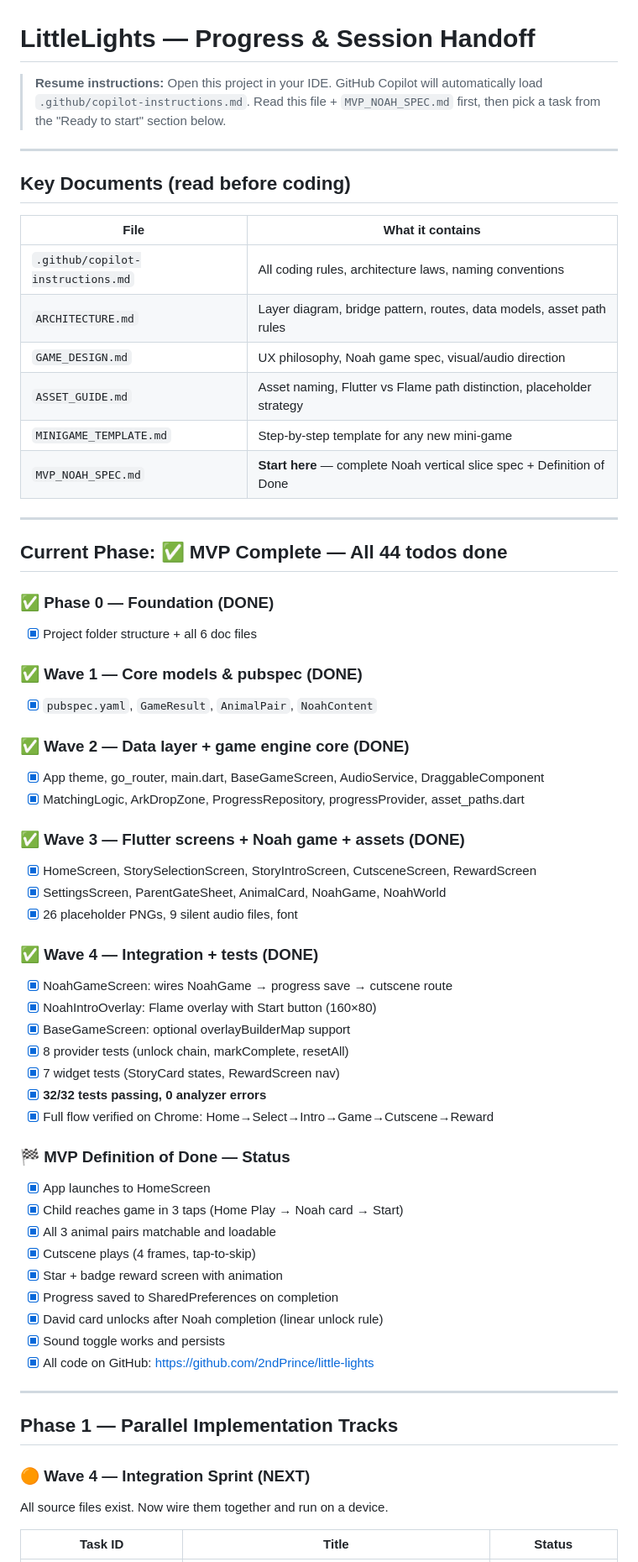
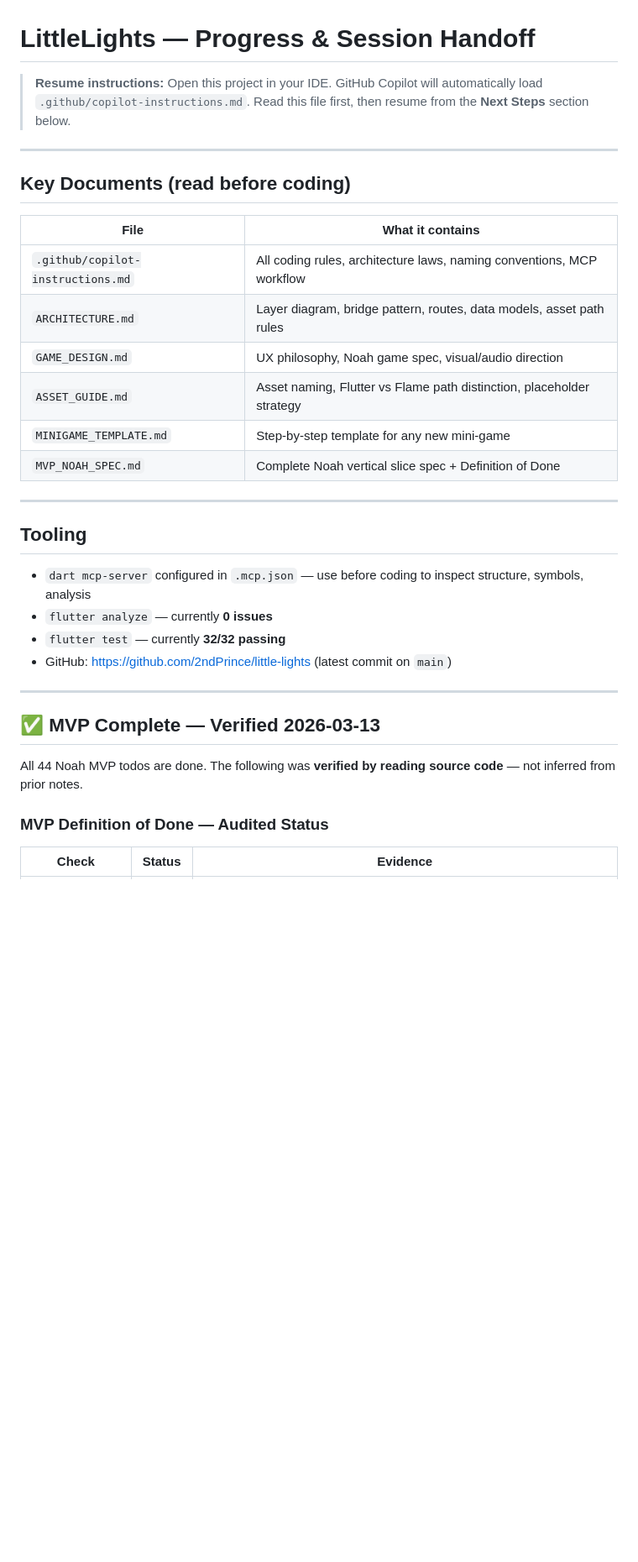
Before and after one commit to 2ndPrince/little-lights, a Markdown page: PROGRESS.md, the part around one of its changes. Shown at 84% size. Drawn GitHub-style; blank space fills up the shorter version.

```diff
--- a/PROGRESS.md
+++ b/PROGRESS.md
@@ -1,6 +1,6 @@
 # LittleLights — Progress & Session Handoff
 
-> **Resume instructions:** Open this project in your IDE. GitHub Copilot will automatically load `.github/copilot-instructions.md`. Read this file + `MVP_NOAH_SPEC.md` first, then pick a task from the "Ready to start" section below.
+> **Resume instructions:** Open this project in your IDE. GitHub Copilot will automatically load `.github/copilot-instructions.md`. Read this file first, then resume from the **Next Steps** section below.
 
 ---
 
@@ -8,59 +8,29 @@
 
 | File | What it contains |
 |---|---|
-| `.github/copilot-instructions.md` | All coding rules, architecture laws, naming conventions |
+| `.github/copilot-instructions.md` | All coding rules, architecture laws, naming conventions, MCP workflow |
 | `ARCHITECTURE.md` | Layer diagram, bridge pattern, routes, data models, asset path rules |
 | `GAME_DESIGN.md` | UX philosophy, Noah game spec, visual/audio direction |
 | `ASSET_GUIDE.md` | Asset naming, Flutter vs Flame path distinction, placeholder strategy |
 | `MINIGAME_TEMPLATE.md` | Step-by-step template for any new mini-game |
-| `MVP_NOAH_SPEC.md` | **Start here** — complete Noah vertical slice spec + Definition of Done |
+| `MVP_NOAH_SPEC.md` | Complete Noah vertical slice spec + Definition of Done |
 
 ---
 
-## Current Phase: ✅ MVP Complete — All 44 todos done
+## Tooling
 
-### ✅ Phase 0 — Foundation (DONE)
-- [x] Project folder structure + all 6 doc files
-
-### ✅ Wave 1 — Core models & pubspec (DONE)
-- [x] `pubspec.yaml`, `GameResult`, `AnimalPair`, `NoahContent`
-
-### ✅ Wave 2 — Data layer + game engine core (DONE)
-- [x] App theme, go_router, main.dart, BaseGameScreen, AudioService, DraggableComponent
-- [x] MatchingLogic, ArkDropZone, ProgressRepository, progressProvider, asset_paths.dart
-
-### ✅ Wave 3 — Flutter screens + Noah game + assets (DONE)
-- [x] HomeScreen, StorySelectionScreen, StoryIntroScreen, CutsceneScreen, RewardScreen
-- [x] SettingsScreen, ParentGateSheet, AnimalCard, NoahGame, NoahWorld
-- [x] 26 placeholder PNGs, 9 silent audio files, font
-
-### ✅ Wave 4 — Integration + tests (DONE)
-- [x] NoahGameScreen: wires NoahGame → progress save → cutscene route
-- [x] NoahIntroOverlay: Flame overlay with Start button (160×80)
-- [x] BaseGameScreen: optional overlayBuilderMap support
-- [x] 8 provider tests (unlock chain, markComplete, resetAll)
-- [x] 7 widget tests (StoryCard states, RewardScreen nav)
-- [x] **32/32 tests passing, 0 analyzer errors**
-- [x] Full flow verified on Chrome: Home→Select→Intro→Game→Cutscene→Reward
-
-### 🏁 MVP Definition of Done — Status
-- [x] App launches to HomeScreen
-- [x] Child reaches game in 3 taps (Home Play → Noah card → Start)
-- [x] All 3 animal pairs matchable and loadable
-- [x] Cutscene plays (4 frames, tap-to-skip)
-- [x] Star + badge reward screen with animation
-- [x] Progress saved to SharedPreferences on completion
-- [x] David card unlocks after Noah completion (linear unlock rule)
-- [x] Sound toggle works and persists
-- [x] All code on GitHub: https://github.com/2ndPrince/little-lights
+- `dart mcp-server` configured in `.mcp.json` — use before coding to inspect structure, symbols, analysis
+- `flutter analyze` — currently **0 issues**
+- `flutter test` — currently **32/32 passing**
+- GitHub: https://github.com/2ndPrince/little-lights (latest commit on `main`)
 
 ---
 
-## Phase 1 — Parallel Implementation Tracks
+## ✅ MVP Complete — Verified 2026-03-13
 
-### 🟠 Wave 4 — Integration Sprint (NEXT)
+All 44 Noah MVP todos are done. The following was **verified by reading source code** — not inferred from prior notes.
 
-All source files exist. Now wire them together and run on a device.
+### MVP Definition of Done — Audited Status
 
-| Task ID | Title | Status |
+| Check | Status | Evidence |
 |---|---|---|
```
Also changed, not shown: other parts of PROGRESS.md (+52 -35 lines), .github/copilot-instructions.md (+1 -1 lines).
